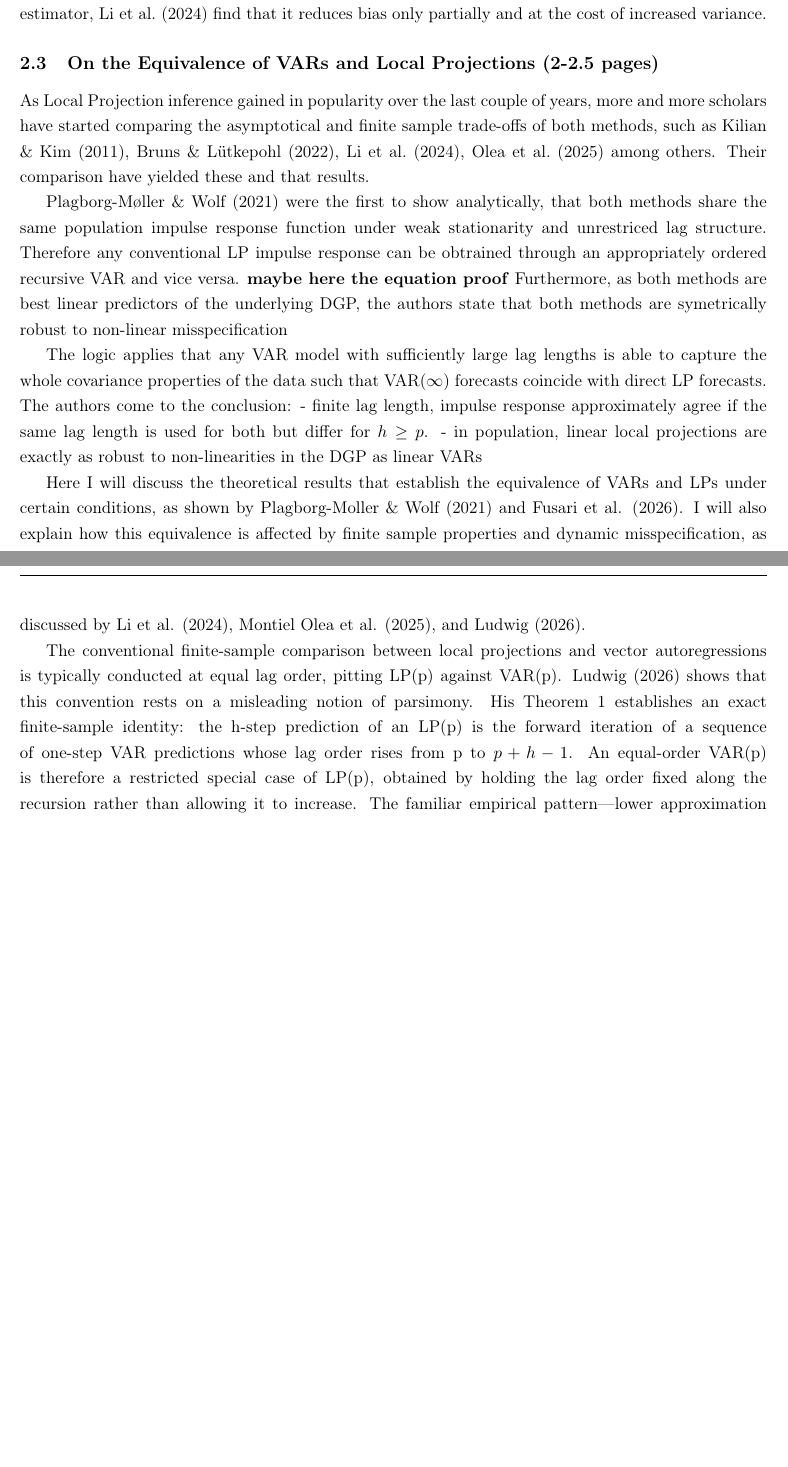
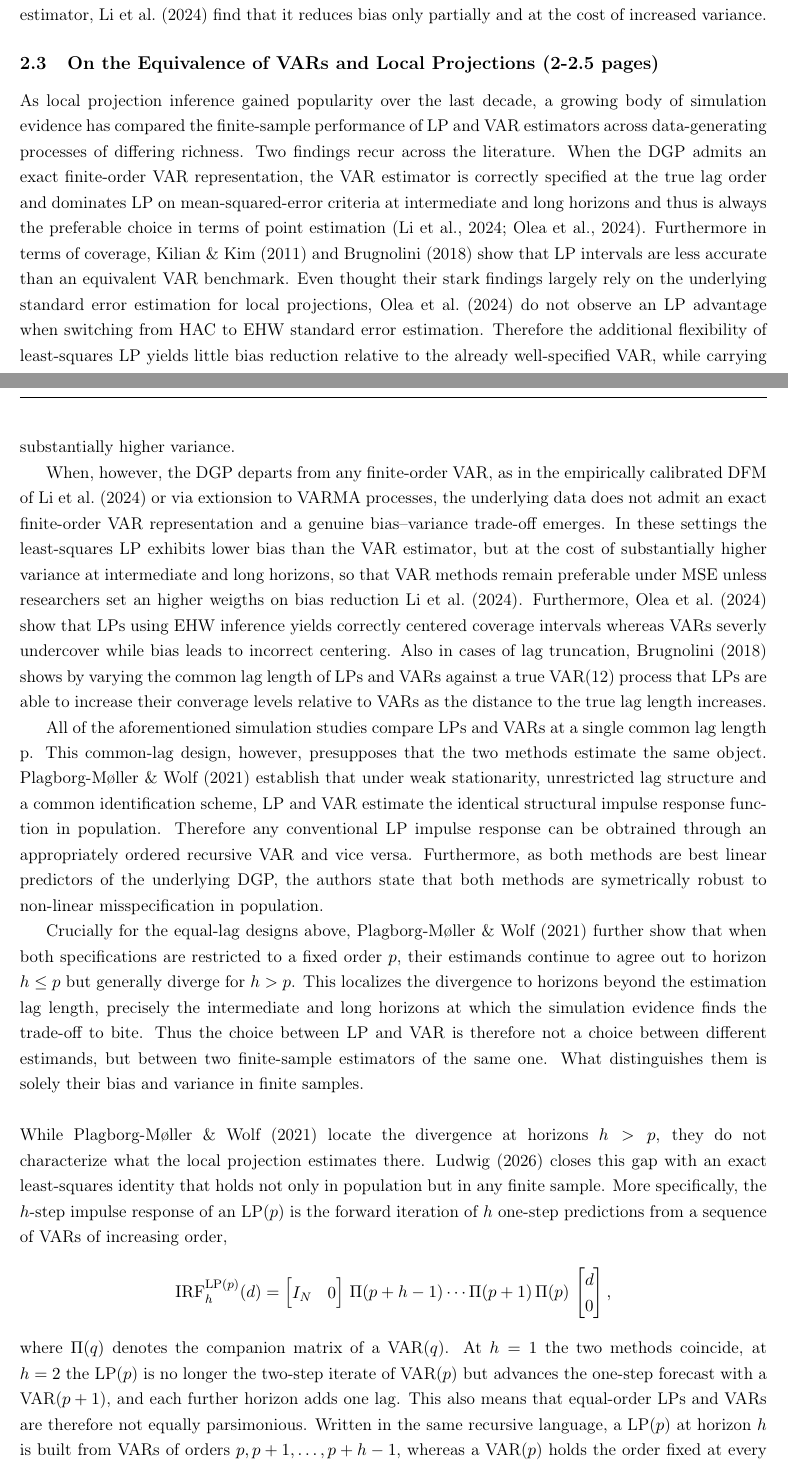
Before and after one commit to Aaron030/Monte_Carlo-LP_vs_VAR, a LaTeX document (Documents/main.tex, which reads Documents/chap/chap_2.tex): two parts of pages 11 and 12 of 40 before the commit and two parts of pages 11 and 12 of 41 after it, joined at a grey line, cut so that both start at the same text, the shorter picture padded with empty space. Compiled offline with pdfLaTeX.

Commit message:
Theory alright

```diff
--- a/Documents/chap/chap_2.tex
+++ b/Documents/chap/chap_2.tex
@@ -286,22 +299,45 @@ Although \textcite{herbst2024bias} propose a bias corrected estimator, \textcite
 
 \subsection{On the Equivalence of VARs and Local Projections (2-2.5 pages)}
 
-As Local Projection inference gained in popularity over the last couple of years, more and more scholars have started comparing the asymptotical and finite sample trade-offs of both methods, such as \textcite{kilian2011reliable},  \textcite{bruns2022comparison}, \textcite{li2024local}, \textcite{olea2025local} among others. Their comparison have yielded these and that results.
+As local projection inference gained popularity over the last decade, a growing
+body of simulation evidence has compared the finite-sample performance of LP and
+VAR estimators across data-generating processes of differing richness. Two findings recur across the literature.
+When the DGP admits an exact finite-order VAR representation, the VAR estimator is correctly specified at the true lag order and dominates LP on mean-squared-error criteria at intermediate and long horizons and thus is always the preferable choice in terms of point estimation \parencite{olea2024double,li2024local}. Furthermore in terms of coverage, \textcite{kilian2011reliable} and \textcite{brugnolini2018local} show that LP intervals are less accurate than an equivalent VAR benchmark. Even thought their stark findings largely rely on the underlying standard error estimation for local projections, \textcite{olea2024double} do not observe an LP advantage when switching from HAC to EHW standard error estimation.
+Therefore the additional flexibility of least-squares LP yields little bias reduction relative to the already well-specified VAR, while carrying substantially higher variance.
 
+When, however, the DGP departs from any finite-order VAR, as in the
+empirically calibrated DFM of \textcite{li2024local} or via extionsion to VARMA processes, the underlying data does not admit an exact finite-order VAR representation and a genuine bias--variance trade-off emerges.
+In these settings the least-squares LP exhibits lower bias than the VAR estimator, but at the cost of substantially higher variance at intermediate
+and long horizons, so that VAR methods remain preferable under MSE unless
+researchers set an higher weigths on bias reduction \textcite{li2024local}.
+Furthermore, \textcite{olea2024double} show that LPs using EHW inference yields correctly centered coverage intervals whereas VARs severly undercover while bias leads to incorrect centering.
+Also in cases of lag truncation, \textcite{brugnolini2018local} shows by varying the common lag length of LPs and VARs against a true VAR(12) process that LPs are able to increase their converage levels relative to VARs as the distance to the true lag length increases.
 
-\textcite{plagborg2021local} were the first to show analytically, that both methods share the same population impulse response function under weak stationarity and unrestriced lag structure. Therefore any conventional LP impulse response can be obtrained through an appropriately ordered recursive VAR and vice versa.
-\textbf{maybe here the equation proof}
-Furthermore, as both methods are best linear predictors of the underlying DGP, the authors state that both methods are symetrically robust to non-linear misspecification
+All of the aforementioned simulation studies compare LPs and VARs at a single common lag length p. This common-lag design, however, presupposes that the two methods estimate the
+same object. \textcite{plagborg2021local} establish that under weak
+stationarity, unrestricted lag structure and a common
+identification scheme, LP and VAR estimate the identical structural impulse
+response function in population. Therefore any conventional LP impulse response can be obtrained through an appropriately ordered recursive VAR and vice versa.
+Furthermore, as both methods are best linear predictors of the underlying DGP, the authors state that both methods are symetrically robust to non-linear misspecification in population.
 
-The logic applies that any VAR model with sufficiently large lag lengths is able to capture the whole covariance properties of the data such that VAR($\infty$) forecasts coincide with direct LP forecasts.
-The authors come to the conclusion:
-- finite lag length, impulse response approximately agree if the same lag length is used for both but differ for $h \ge p$.
-- in population, linear local projections are exactly as robust to non-linearities in the DGP as linear VARs
+Crucially for the equal-lag designs above, \textcite{plagborg2021local}  further show that when both specifications are restricted to a fixed order $p$, their estimands continue to agree out to horizon $h \leq p$ but generally diverge for $h > p$.
+This localizes the divergence to horizons beyond the estimation lag length, precisely the intermediate and long horizons at which the simulation evidence finds the trade-off to bite.
+Thus the choice between LP and VAR is therefore not a choice between different
+estimands, but between two finite-sample estimators of the same one. What
+distinguishes them is solely their bias and variance in finite samples.
+\ \\ \ \\
+While \textcite{plagborg2021local} locate the divergence at horizons $h > p$, they do not characterize what the local projection estimates there. \textcite{ludwig2026local} closes this gap with an exact least-squares identity that holds not only in population but in any finite sample. More specifically, the $h$-step impulse response of an LP($p$) is the forward iteration of $h$ one-step predictions from a sequence of VARs of increasing
+order,
+\[
+  \mathrm{IRF}^{\mathrm{LP}(p)}_h(d) =
+  \begin{bmatrix} I_N & 0 \end{bmatrix}\,
+  \Pi(p+h-1)\cdots\Pi(p+1)\,\Pi(p)\,
+  \begin{bmatrix} d \\ 0 \end{bmatrix},
+\]
+where $\Pi(q)$ denotes the companion matrix of a VAR($q$).
+At $h=1$ the two methods coincide, at $h=2$ the LP($p$) is no longer the two-step iterate of VAR($p$) but  advances the one-step forecast with a VAR($p+1$), and each further horizon adds one lag. This also means that equal-order LPs and VARs are therefore not equally parsimonious. Written in the
+same recursive language, a LP($p$) at horizon $h$ is built from VARs of orders
+$p, p+1, \dots, p+h-1$, whereas a VAR($p$) holds the order fixed at every step. The fixed-order VAR($p$) is thus a restricted special case of the equal-order LP($p$), which is in turn a restricted special case of VAR($p+h-1$).
+The familiar empirical pattern—lower approximation bias but higher sampling variance for LP relative to a same-order VAR is therefore from this perspective largely a mechanical consequence of comparing a more general specification with its own restriction, rather than evidence of an intrinsic property of either estimator. This matters because it leaves the standard reading of the bias-variance trade-off as described above confounded such that at equal lag order, the methodological effect (LP vs. VAR) cannot be separated from the complexity effect (more vs. fewer lags).
 
-Here I will discuss the theoretical results that establish the equivalence of VARs and LPs under certain conditions, as shown by Plagborg-Moller \& Wolf (2021) and Fusari et al. (2026). I will also explain how this equivalence is affected by finite sample properties and dynamic misspecification, as discussed by Li et al. (2024), Montiel Olea et al. (2025), and Ludwig (2026).
-
-The conventional finite-sample comparison between local projections and vector autoregressions is typically conducted at equal lag order, pitting LP(p) against VAR(p). Ludwig (2026) shows that this convention rests on a misleading notion of parsimony. His Theorem 1 establishes an exact finite-sample identity: the h-step prediction of an LP(p) is the forward iteration of a sequence of one-step VAR predictions whose lag order rises from p to $p + h - 1$. An equal-order VAR(p) is therefore a restricted special case of LP(p), obtained by holding the lag order fixed along the recursion rather than allowing it to increase. The familiar empirical pattern—lower approximation bias but higher sampling variance for LP relative to a same-order VAR—is, from this vantage point, largely a mechanical consequence of comparing a more general specification with its own restriction, rather than evidence of an intrinsic property of either estimator. This matters because it leaves the standard reading of the bias-variance trade-off, as articulated by Plagborg-Møller and Wolf (2021) and Montiel Olea et al. (2025), confounded: at equal lag order, the method effect (LP versus VAR) cannot be separated from the complexity effect (more versus fewer effective autoregressive parameters).
-\ \\ \ \\
-From Simulations \textcite{li2024local}:
-- suggest a stark bias-variance trade-off between LP (low bias, high variance) and moderate-Lag Var estimators (moderatre bias, low variance)
 \FloatBarrier
```
Also changed, not shown: Documents/bibtex.bib (+7 -0 lines), Documents/chap/x_text_dump.tex (+21 -3 lines), Documents/chap/chap_2.tex (13 more changed lines).
